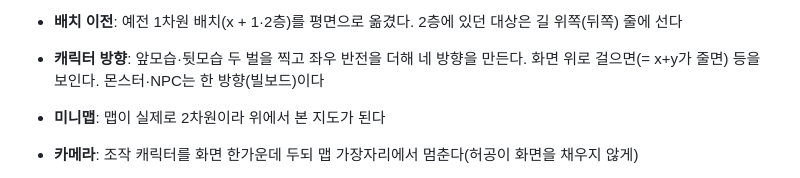
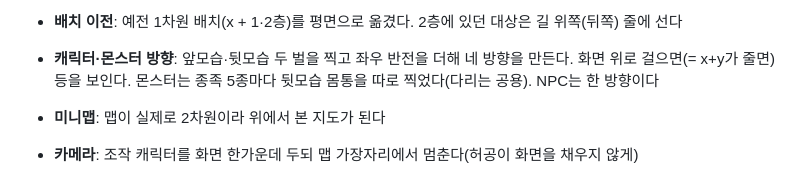
Before and after one commit to perteacher/side-scroll-rpg, a Markdown page: docs/plan.md, the part around the change. Rendered like a GitHub page.

Commit message:
docs: 몬스터 방향 설명 보완
Co-Authored-By: Claude Opus 5 <noreply@anthropic.com>

```diff
--- a/docs/plan.md
+++ b/docs/plan.md
@@ -224,8 +224,9 @@ Vanilla JS + Canvas 2D만 쓰고 빌드 도구나 외부 라이브러리가 없
   - **사람 자리**: 상점·게시판·시나리오 NPC는 광장에, 영입 NPC는 집 앞 줄에 선다(배치에서 미리 정한 자리)
   - 마을 가구는 테마 색이 아니라 돌·나무 색으로 칠한다(바닥에 묻히지 않게)
 - **배치 이전**: 예전 1차원 배치(x + 1·2층)를 평면으로 옮겼다. 2층에 있던 대상은 길 위쪽(뒤쪽) 줄에 선다
-- **캐릭터 방향**: 앞모습·뒷모습 두 벌을 찍고 좌우 반전을 더해 네 방향을 만든다.
-  화면 위로 걸으면(= x+y가 줄면) 등을 보인다. 몬스터·NPC는 한 방향(빌보드)이다
+- **캐릭터·몬스터 방향**: 앞모습·뒷모습 두 벌을 찍고 좌우 반전을 더해 네 방향을 만든다.
+  화면 위로 걸으면(= x+y가 줄면) 등을 보인다. 몬스터는 종족 5종마다 뒷모습 몸통을 따로 찍었다(다리는 공용).
+  NPC는 한 방향이다
 - **미니맵**: 맵이 실제로 2차원이라 위에서 본 지도가 된다
 - **카메라**: 조작 캐릭터를 화면 한가운데 두되 맵 가장자리에서 멈춘다(허공이 화면을 채우지 않게)
 
```
